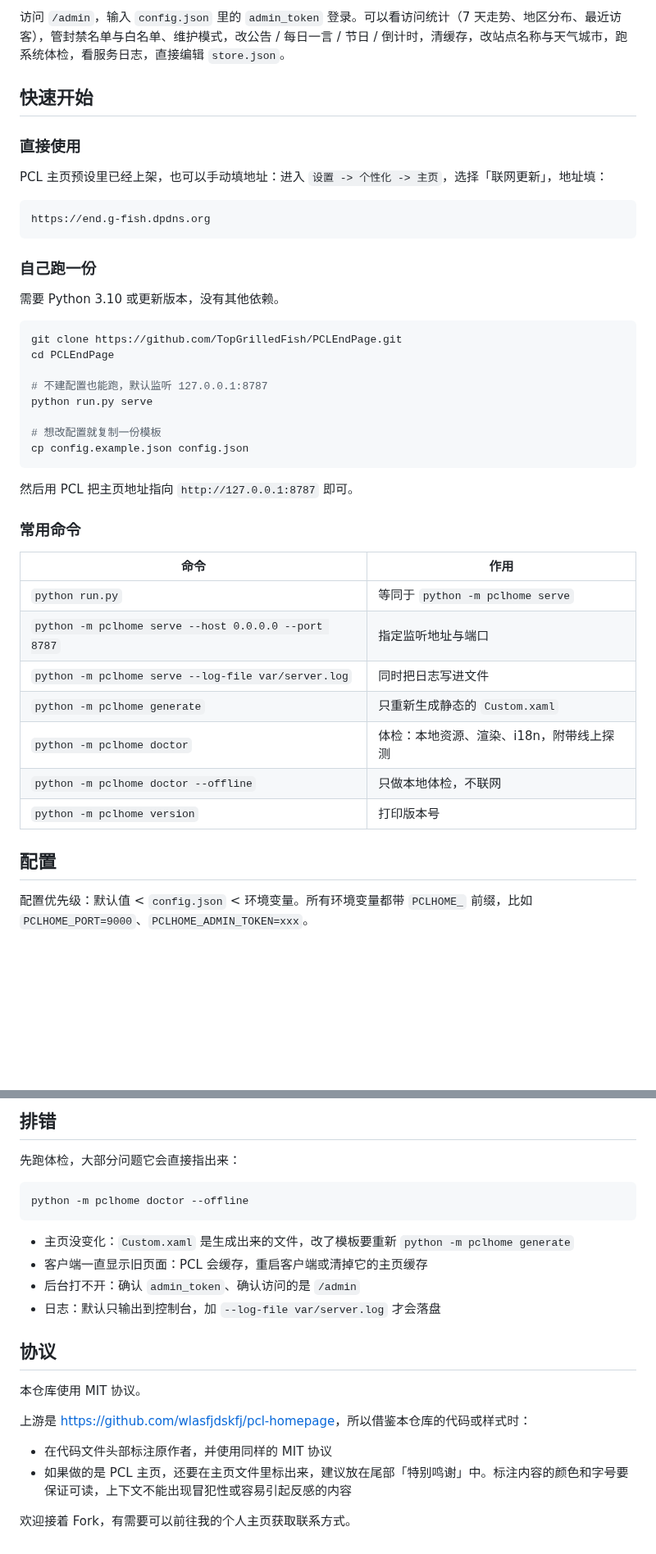
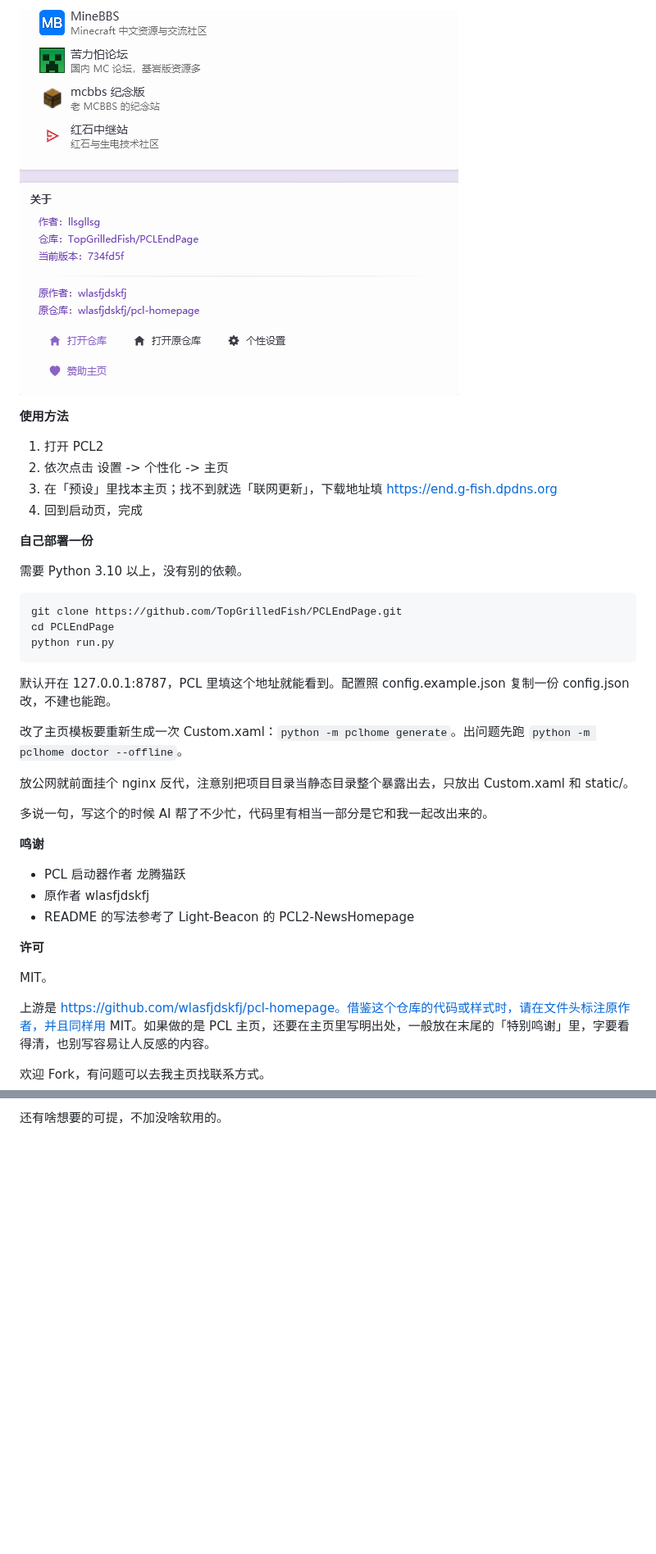
Before and after one commit to TopGrilledFish/PCLEndPage, a Markdown page: README.md, 2 parts joined by grey strips. Shown at 82% size. Rendered like a GitHub page; pictures changed too: docs/screens/about-card.png (added); blank space fills up the shorter version.

````diff
--- a/README.md
+++ b/README.md
@@ -44,46 +47,42 @@ PCL2 2.10.4 起支持「联网更新」自定义主页：客户端启动时向
 
-访问 `/admin`，输入 `config.json` 里的 `admin_token` 登录。可以看访问统计（7 天走势、地区分布、最近访客），管封禁名单与白名单、维护模式，改公告 / 每日一言 / 节日 / 倒计时，清缓存，改站点名称与天气城市，跑系统体检，看服务日志，直接编辑 `store.json`。
+![关于卡片](docs/screens/about-card.png)
 
-## 快速开始
+**使用方法**
 
-### 直接使用
+1. 打开 PCL2
+2. 依次点击 设置 -> 个性化 -> 主页
+3. 在「预设」里找本主页；找不到就选「联网更新」，下载地址填 https://end.g-fish.dpdns.org
+4. 回到启动页，完成
 
-PCL 主页预设里已经上架，也可以手动填地址：进入 `设置 -> 个性化 -> 主页`，选择「联网更新」，地址填：
+**自己部署一份**
+
+需要 Python 3.10 以上，没有别的依赖。
 
 ```
-https://end.g-fish.dpdns.org
+git clone https://github.com/TopGrilledFish/PCLEndPage.git
+cd PCLEndPage
+python run.py
 ```
 
-### 自己跑一份
+默认开在 127.0.0.1:8787，PCL 里填这个地址就能看到。配置照 config.example.json 复制一份 config.json 改，不建也能跑。
 
-需要 Python 3.10 或更新版本，没有其他依赖。
+改了主页模板要重新生成一次 Custom.xaml：`python -m pclhome generate`。出问题先跑 `python -m pclhome doctor --offline`。
 
-```bash
-git clone https://github.com/TopGrilledFish/PCLEndPage.git
-cd PCLEndPage
+放公网就前面挂个 nginx 反代，注意别把项目目录当静态目录整个暴露出去，只放出 Custom.xaml 和 static/。
 
-# 不建配置也能跑，默认监听 127.0.0.1:8787
-python run.py serve
+多说一句，写这个的时候 AI 帮了不少忙，代码里有相当一部分是它和我一起改出来的。
 
-# 想改配置就复制一份模板
-cp config.example.json config.json
-```
+**鸣谢**
 
-然后用 PCL 把主页地址指向 `http://127.0.0.1:8787` 即可。
+- PCL 启动器作者 龙腾猫跃
+- 原作者 wlasfjdskfj
+- README 的写法参考了 Light-Beacon 的 PCL2-NewsHomepage
 
-### 常用命令
+**许可**
 
-| 命令 | 作用 |
-| --- | --- |
-| `python run.py` | 等同于 `python -m pclhome serve` |
-| `python -m pclhome serve --host 0.0.0.0 --port 8787` | 指定监听地址与端口 |
-| `python -m pclhome serve --log-file var/server.log` | 同时把日志写进文件 |
-| `python -m pclhome generate` | 只重新生成静态的 `Custom.xaml` |
-| `python -m pclhome doctor` | 体检：本地资源、渲染、i18n，附带线上探测 |
-| `python -m pclhome doctor --offline` | 只做本地体检，不联网 |
-| `python -m pclhome version` | 打印版本号 |
+MIT。
 
-## 配置
+上游是 https://github.com/wlasfjdskfj/pcl-homepage。借鉴这个仓库的代码或样式时，请在文件头标注原作者，并且同样用 MIT。如果做的是 PCL 主页，还要在主页里写明出处，一般放在末尾的「特别鸣谢」里，字要看得清，也别写容易让人反感的内容。
 
-配置优先级：默认值 < `config.json` < 环境变量。所有环境变量都带 `PCLHOME_` 前缀，比如 `PCLHOME_PORT=9000`、`PCLHOME_ADMIN_TOKEN=xxx`。
+欢迎 Fork，有问题可以去我主页找联系方式。
 
@@ -166,23 +89 @@ var/                     缓存、日志、数据库（不纳入版本库）
-## 排错
-
-先跑体检，大部分问题它会直接指出来：
-
-```bash
-python -m pclhome doctor --offline
-```
-
-- 主页没变化：`Custom.xaml` 是生成出来的文件，改了模板要重新 `python -m pclhome generate`
-- 客户端一直显示旧页面：PCL 会缓存，重启客户端或清掉它的主页缓存
-- 后台打不开：确认 `admin_token`、确认访问的是 `/admin`
-- 日志：默认只输出到控制台，加 `--log-file var/server.log` 才会落盘
-
-## 协议
-
-本仓库使用 MIT 协议。
-
-上游是 <https://github.com/wlasfjdskfj/pcl-homepage>，所以借鉴本仓库的代码或样式时：
-
-- 在代码文件头部标注原作者，并使用同样的 MIT 协议
-- 如果做的是 PCL 主页，还要在主页文件里标出来，建议放在尾部「特别鸣谢」中。标注内容的颜色和字号要保证可读，上下文不能出现冒犯性或容易引起反感的内容
-
-欢迎接着 Fork，有需要可以前往我的个人主页获取联系方式。
+还有啥想要的可提，不加没啥软用的。
````
Also changed, not shown: other parts of README.md (+31 -104 lines), docs/screens/homepage.png (added), docs/screens/websites.png (added).
